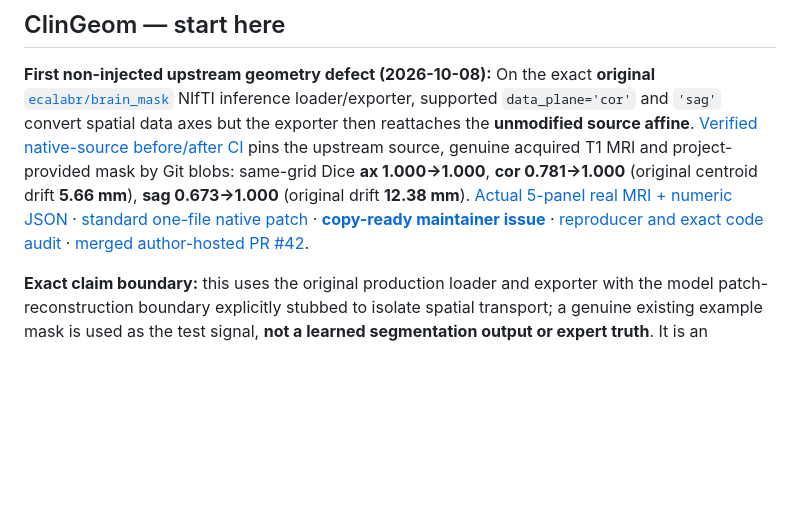
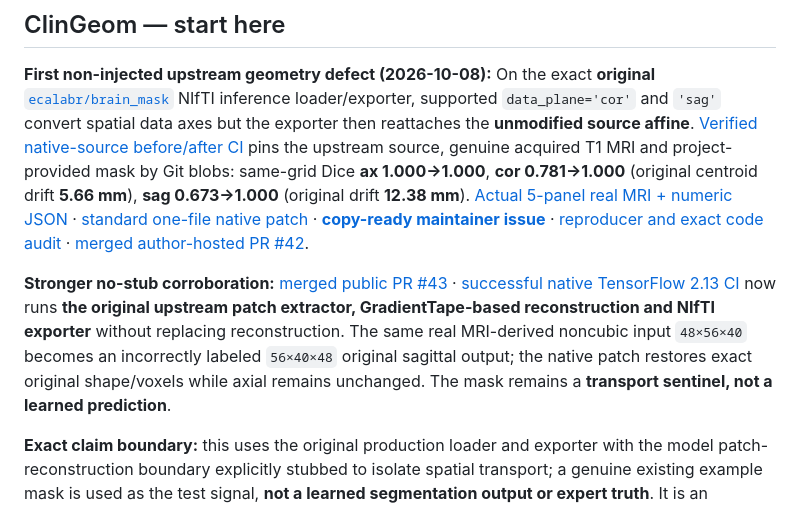
Before and after one commit to lindicaphxag-tech/kaggle, a Markdown page: README.md, the part around the change. GitHub-like rendering; blank space fills up the shorter version.

Commit message:
docs: distinguish exact original-TF no-stub result from initial isolated seam experiment

```diff
--- a/README.md
+++ b/README.md
@@ -45,6 +45,8 @@ cross-repository CI is still author-operated, not independent endorsement.
 ## ClinGeom — start here
 
 **First non-injected upstream geometry defect (2026-10-08):** On the exact **original** [`ecalabr/brain_mask`](https://github.com/ecalabr/brain_mask) NIfTI inference loader/exporter, supported `data_plane='cor'` and `'sag'` convert spatial data axes but the exporter then reattaches the **unmodified source affine**. [Verified native-source before/after CI](https://github.com/lindicaphxag-tech/kaggle/actions/runs/37715729072) pins the upstream source, genuine acquired T1 MRI and project-provided mask by Git blobs: same-grid Dice **ax 1.000→1.000**, **cor 0.781→1.000** (original centroid drift **5.66 mm**), **sag 0.673→1.000** (original drift **12.38 mm**). [Actual 5-panel real MRI + numeric JSON](https://github.com/lindicaphxag-tech/kaggle/actions/runs/37715729072/artifacts/11522779447) · [standard one-file native patch](research/medical_geometry/upstream_repros/brainmask_export_plane.patch) · [**copy-ready maintainer issue**](research/medical_geometry/upstream_repros/BRAINMASK_UPSTREAM_ISSUE_READY.md) · [reproducer and exact code audit](research/medical_geometry/upstream_repros/BRAINMASK_NONAXIAL_EXPORT.md) · [merged author-hosted PR #42](https://github.com/lindicaphxag-tech/kaggle/pull/42).
+
+**Stronger no-stub corroboration:** [merged public PR #43](https://github.com/lindicaphxag-tech/kaggle/pull/43) · [successful native TensorFlow 2.13 CI](https://github.com/lindicaphxag-tech/kaggle/actions/runs/37716306589) now runs **the original upstream patch extractor, GradientTape-based reconstruction and NIfTI exporter** without replacing reconstruction. The same real MRI-derived noncubic input `48×56×40` becomes an incorrectly labeled `56×40×48` original sagittal output; the native patch restores exact original shape/voxels while axial remains unchanged. The mask remains a **transport sentinel, not a learned prediction**.
 
 **Exact claim boundary:** this uses the original production loader and exporter with the model patch-reconstruction boundary explicitly stubbed to isolate spatial transport; a genuine existing example mask is used as the test signal, **not a learned segmentation output or expert truth**. It is an established nonaxial export-code-path defect, not a prospectively frozen discovery or accepted upstream repair. Direct issue submission to `ecalabr/brain_mask` was attempted but returned GitHub integration **403**; external maintainer reception remains unconfirmed.
 
```
